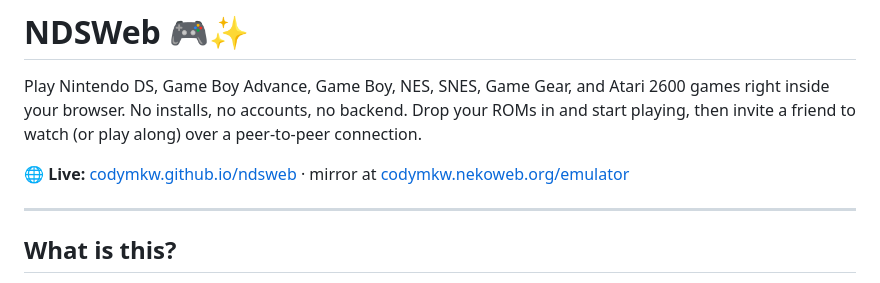
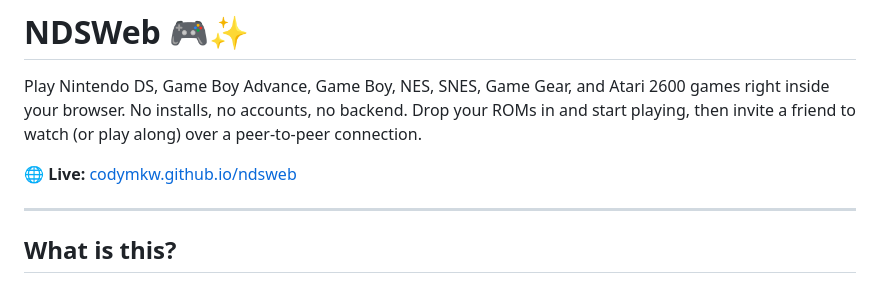
Before and after one commit to CodyMKW/ndsweb, a Markdown page: README.md, the part around the change. Drawn GitHub-style.

Commit message:
Remove defunct Nekoweb mirror link from README
Co-Authored-By: Claude Sonnet 5.5 <noreply@anthropic.com>
Claude-Session: https://claude.ai/code/session_01QyxPkepCiupvBehcEmgVEa

```diff
--- a/README.md
+++ b/README.md
@@ -2,7 +2,7 @@
 
 Play Nintendo DS, Game Boy Advance, Game Boy, NES, SNES, Game Gear, and Atari 2600 games right inside your browser. No installs, no accounts, no backend. Drop your ROMs in and start playing, then invite a friend to watch (or play along) over a peer-to-peer connection.
 
-🌐 **Live:** [codymkw.github.io/ndsweb](https://codymkw.github.io/ndsweb) · mirror at [codymkw.nekoweb.org/emulator](https://codymkw.nekoweb.org/emulator)
+🌐 **Live:** [codymkw.github.io/ndsweb](https://codymkw.github.io/ndsweb)
 
 ---
 
```
